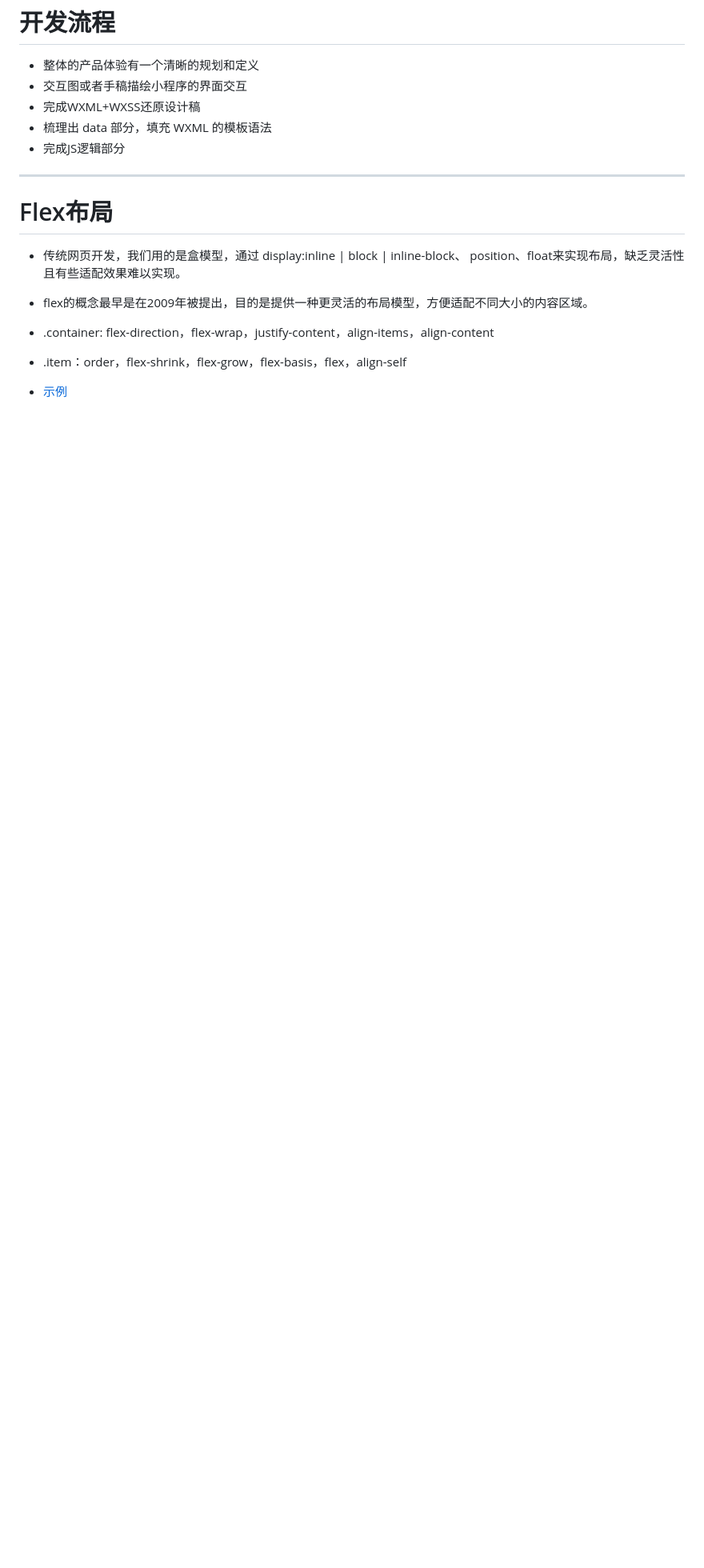
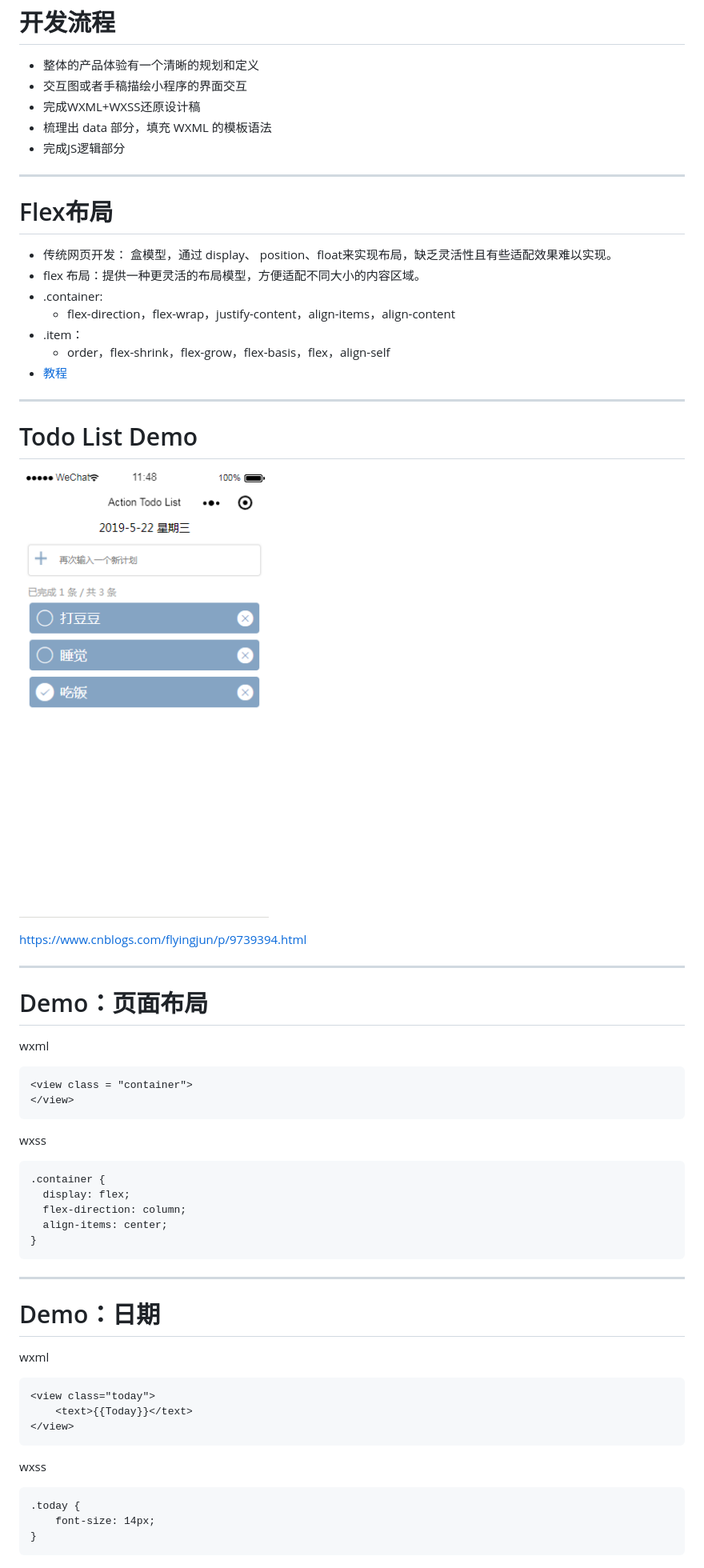
Before and after one commit to onlytiancai/codesnip, a Markdown page: mypost/wxapp_intro.md, the part around one of its changes. Shown at 80% size. Rendered like a GitHub page; pictures changed too: mypost/images/02_01.png (added); blank space fills up the shorter version.

````diff
--- a/mypost/wxapp_intro.md
+++ b/mypost/wxapp_intro.md
@@ -54,9 +54,52 @@
 ---
 # Flex布局
 
-- 传统网页开发，我们用的是盒模型，通过 display:inline | block | inline-block、 position、float来实现布局，缺乏灵活性且有些适配效果难以实现。
-- flex的概念最早是在2009年被提出，目的是提供一种更灵活的布局模型，方便适配不同大小的内容区域。
+- 传统网页开发： 盒模型，通过 display、 position、float来实现布局，缺乏灵活性且有些适配效果难以实现。
+- flex 布局：提供一种更灵活的布局模型，方便适配不同大小的内容区域。
+- .container:
+	- flex-direction，flex-wrap，justify-content，align-items，align-content
+- .item：
+	- order，flex-shrink，flex-grow，flex-basis，flex，align-self
+- [教程](https://developers.weixin.qq.com/ebook?action=get_post_info&docid=00080e799303986b0086e605f5680a)
 
-- .container: flex-direction，flex-wrap，justify-content，align-items，align-content
-- .item：order，flex-shrink，flex-grow，flex-basis，flex，align-self
-- [示例](https://developers.weixin.qq.com/ebook?action=get_post_info&docid=00080e799303986b0086e605f5680a)
+---
+# Todo List Demo
+
+![](images/02_01.png)
+
+https://www.cnblogs.com/flyingjun/p/9739394.html
+
+---
+# Demo：页面布局
+
+wxml
+
+```
+<view class = "container">
+</view>
+```
+wxss
+```
+.container {
+  display: flex;
+  flex-direction: column;
+  align-items: center;
+}
+```
+
+---
+# Demo：日期
+
+wxml
+```
+<view class="today">
+    <text>{{Today}}</text>
+</view>
+```
+wxss
+```
+.today {
+    font-size: 14px;
+}
+```
+
````
Also changed, not shown: other parts of mypost/wxapp_intro.md (+224 -0 lines), 7 other files.
